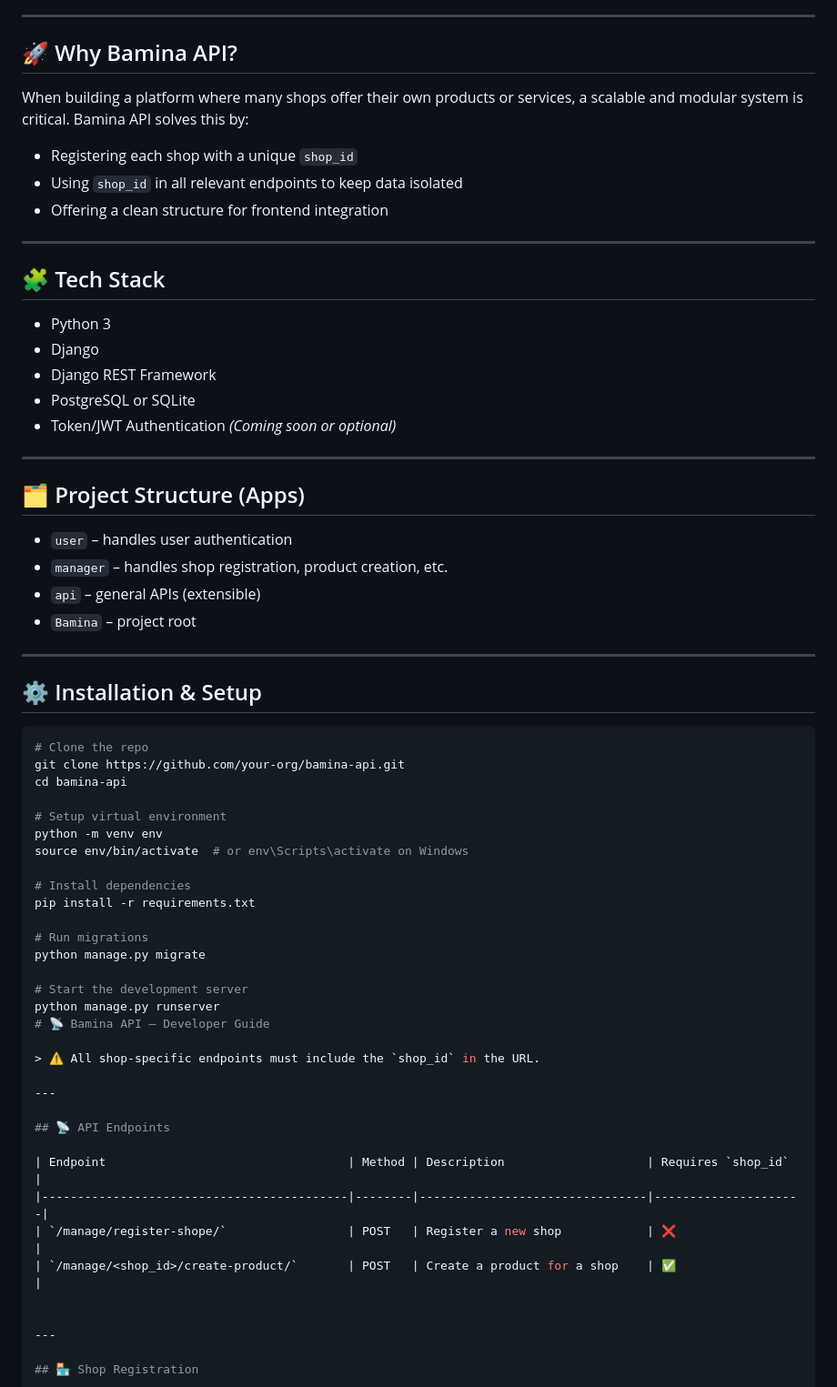
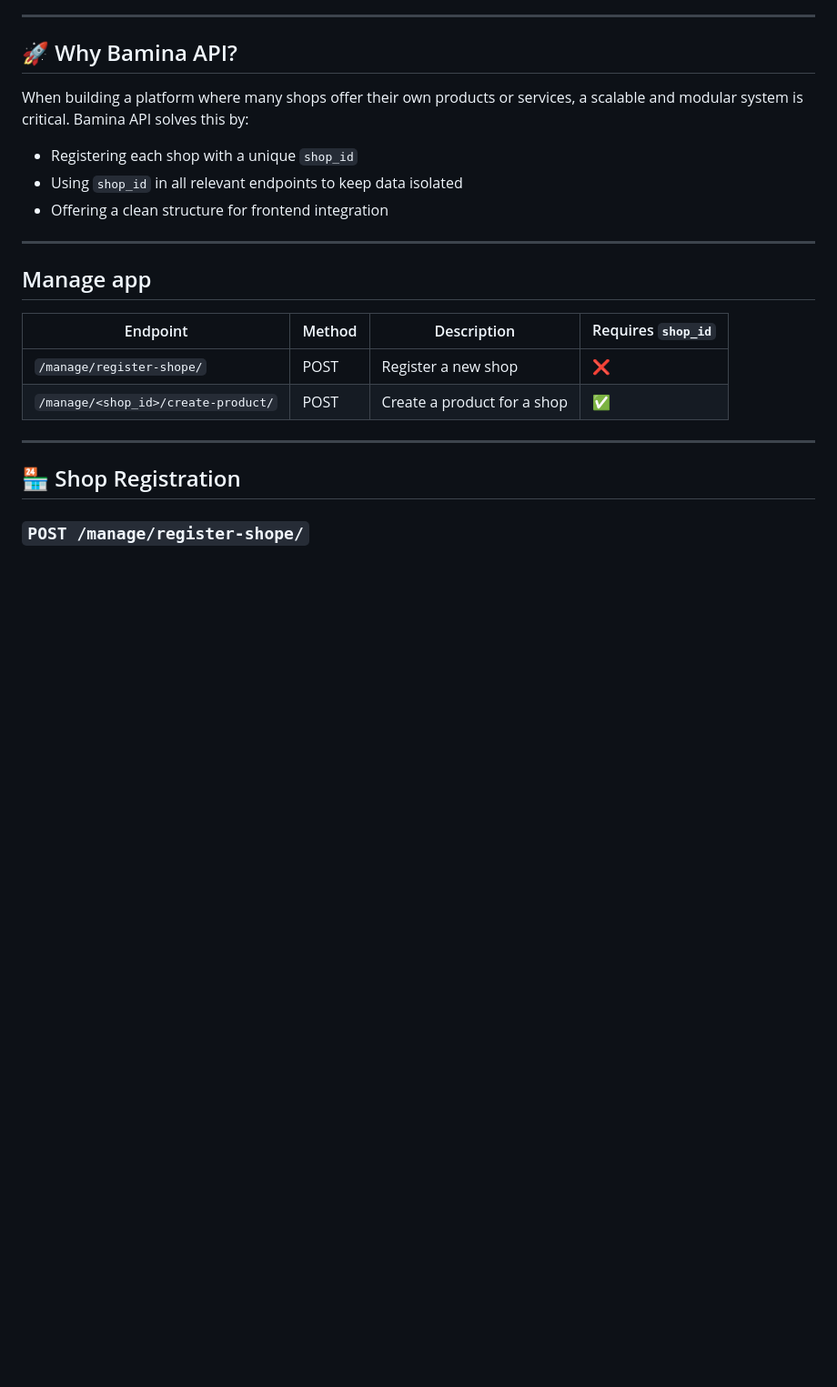
Before and after one commit to HenonTire/bamina, a Markdown page: README.md, the part around one of its changes. Shown at 91% size. GitHub-like rendering; blank space fills up the shorter version.

````diff
--- a/README.md
+++ b/README.md
@@ -14,52 +14,7 @@ When building a platform where many shops offer their own products or services,
 - Offering a clean structure for frontend integration
 
 ---
-
-## 🧩 Tech Stack
-
-- Python 3
-- Django
-- Django REST Framework
-- PostgreSQL or SQLite
-- Token/JWT Authentication *(Coming soon or optional)*
-
----
-
-## 🗂️ Project Structure (Apps)
-
-- `user` – handles user authentication
-- `manager` – handles shop registration, product creation, etc.
-- `api` – general APIs (extensible)
-- `Bamina` – project root
-
----
-
-## ⚙️ Installation & Setup
-
-```bash
-# Clone the repo
-git clone https://github.com/your-org/bamina-api.git
-cd bamina-api
-
-# Setup virtual environment
-python -m venv env
-source env/bin/activate  # or env\Scripts\activate on Windows
-
-# Install dependencies
-pip install -r requirements.txt
-
-# Run migrations
-python manage.py migrate
-
-# Start the development server
-python manage.py runserver
-# 📡 Bamina API – Developer Guide
-
-> ⚠️ All shop-specific endpoints must include the `shop_id` in the URL.
-
----
-
-## 📡 API Endpoints
+## Manage app
 
 | Endpoint                                  | Method | Description                    | Requires `shop_id` |
 |-------------------------------------------|--------|--------------------------------|---------------------|
````
Also changed, not shown: other parts of README.md (+1 -1 lines).
